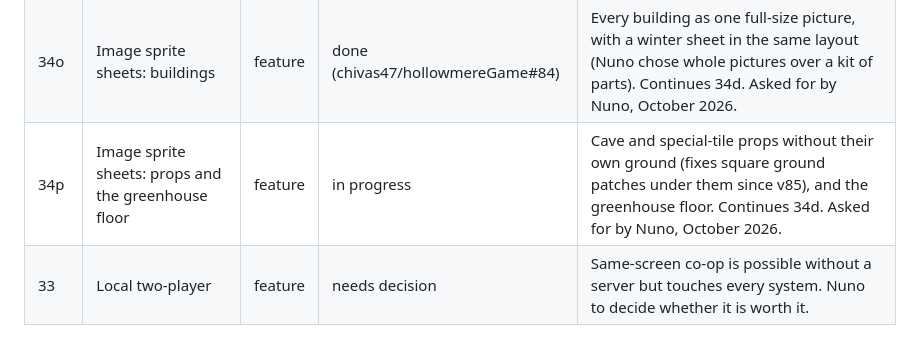
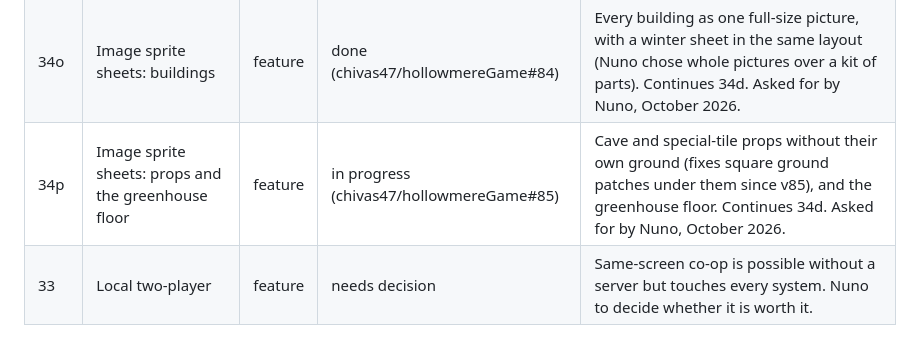
Before and after one commit to chivas47/hollowmereGame, a Markdown page: docs/ROADMAP.md, the part around the change. Drawn GitHub-style.

Commit message:
Roadmap: link the props and greenhouse floor PR
Co-Authored-By: Claude Opus 5.5 <noreply@anthropic.com>
Claude-Session: https://claude.ai/code/session_018P5aczEnb58p2G7GkRMHg8

```diff
--- a/docs/ROADMAP.md
+++ b/docs/ROADMAP.md
@@ -88,7 +88,7 @@ Items are ordered so each builds on the last. Every item is one PR through the f
 | 34m | Image sprite sheets: tilled soil | feature | done (chivas47/hollowmereGame#82) | Tilled soil in the terrain's corner layout, dry and watered, drawn every frame. Continues 34l. Asked for by Nuno, October 2026. |
 | 34n | Image sprite sheets: caves and indoor floors | feature | done (chivas47/hollowmereGame#83) | Cave floors and walls in the terrain's corner layout per theme; wallpapers and floors as one swatch each. Continues 34l. Asked for by Nuno, October 2026. |
 | 34o | Image sprite sheets: buildings | feature | done (chivas47/hollowmereGame#84) | Every building as one full-size picture, with a winter sheet in the same layout (Nuno chose whole pictures over a kit of parts). Continues 34d. Asked for by Nuno, October 2026. |
-| 34p | Image sprite sheets: props and the greenhouse floor | feature | in progress | Cave and special-tile props without their own ground (fixes square ground patches under them since v85), and the greenhouse floor. Continues 34d. Asked for by Nuno, October 2026. |
+| 34p | Image sprite sheets: props and the greenhouse floor | feature | in progress (chivas47/hollowmereGame#85) | Cave and special-tile props without their own ground (fixes square ground patches under them since v85), and the greenhouse floor. Continues 34d. Asked for by Nuno, October 2026. |
 | 33 | Local two-player | feature | needs decision | Same-screen co-op is possible without a server but touches every system. Nuno to decide whether it is worth it. |
 
 ## Done
```
